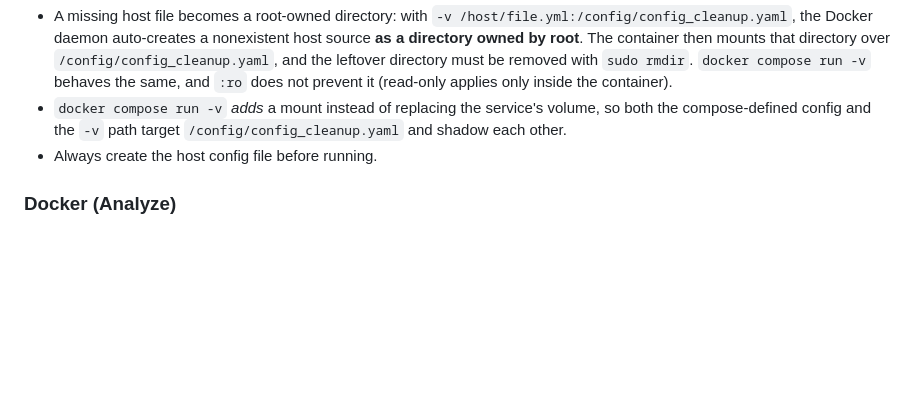
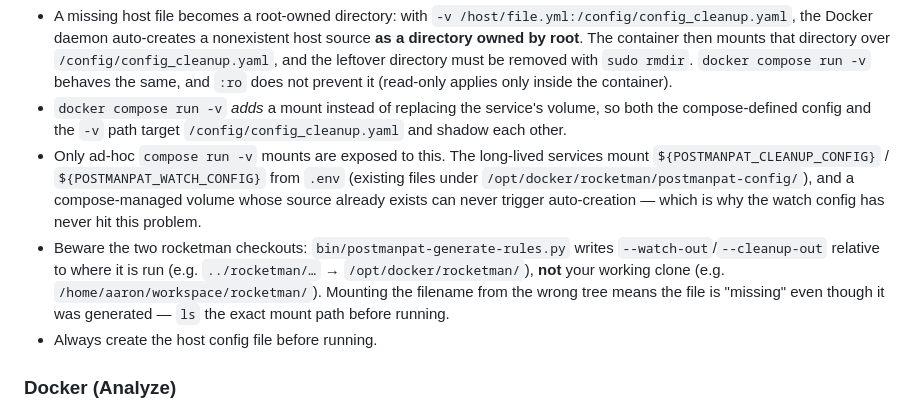
Before and after one commit to aaronromeo/postmanpat, a Markdown page: README.md, the part around the change. Drawn GitHub-style; blank space fills up the shorter version.

Commit message:
docs: explain why the bind-mount gotcha hit cleanup but not watch

```diff
--- a/README.md
+++ b/README.md
@@ -141,6 +141,8 @@ POSTMANPAT_CLEANUP_CONFIG=/path/to/cleanup-new.yml \
 Notes:
 - A missing host file becomes a root-owned directory: with `-v /host/file.yml:/config/config_cleanup.yaml`, the Docker daemon auto-creates a nonexistent host source **as a directory owned by root**. The container then mounts that directory over `/config/config_cleanup.yaml`, and the leftover directory must be removed with `sudo rmdir`. `docker compose run -v` behaves the same, and `:ro` does not prevent it (read-only applies only inside the container).
 - `docker compose run -v` *adds* a mount instead of replacing the service's volume, so both the compose-defined config and the `-v` path target `/config/config_cleanup.yaml` and shadow each other.
+- Only ad-hoc `compose run -v` mounts are exposed to this. The long-lived services mount `${POSTMANPAT_CLEANUP_CONFIG}` / `${POSTMANPAT_WATCH_CONFIG}` from `.env` (existing files under `/opt/docker/rocketman/postmanpat-config/`), and a compose-managed volume whose source already exists can never trigger auto-creation — which is why the watch config has never hit this problem.
+- Beware the two rocketman checkouts: `bin/postmanpat-generate-rules.py` writes `--watch-out`/`--cleanup-out` relative to where it is run (e.g. `../rocketman/…` → `/opt/docker/rocketman/`), **not** your working clone (e.g. `/home/aaron/workspace/rocketman/`). Mounting the filename from the wrong tree means the file is "missing" even though it was generated — `ls` the exact mount path before running.
 - Always create the host config file before running.
 
 ### Docker (Analyze)
```
